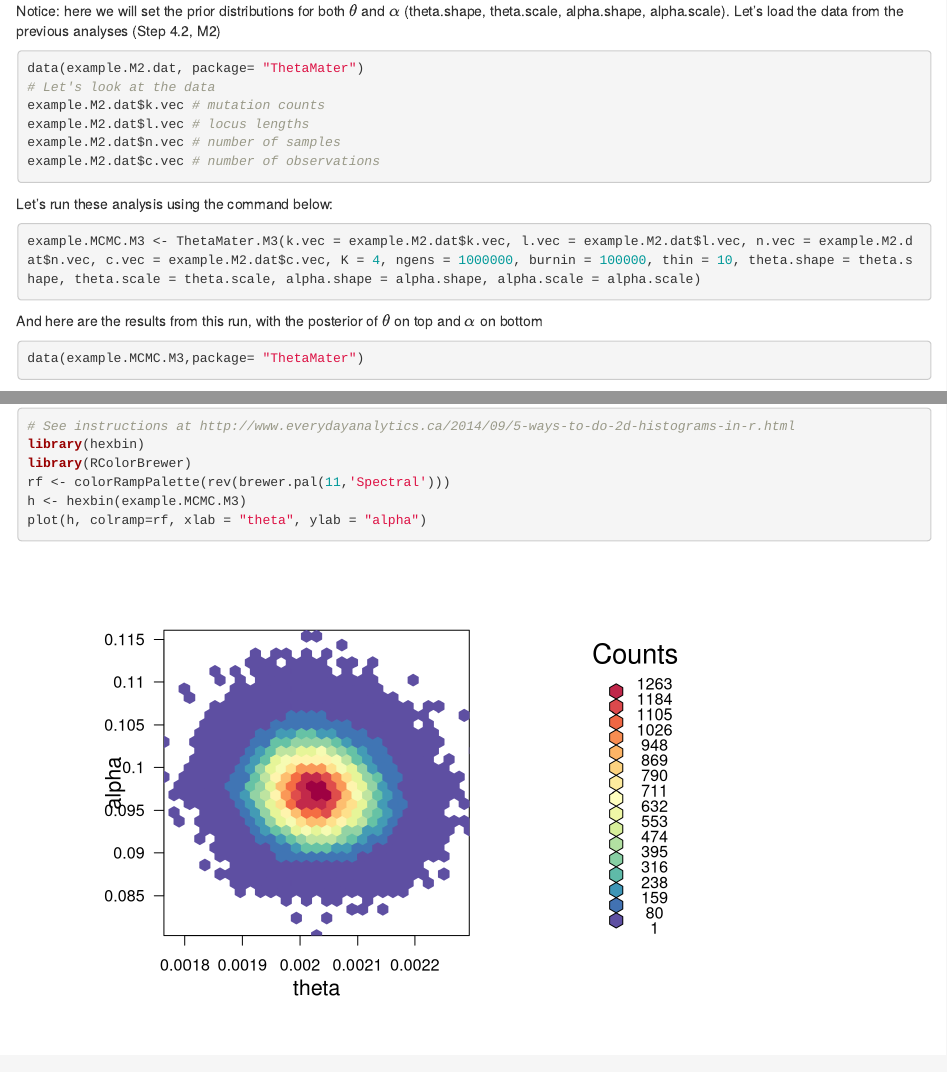
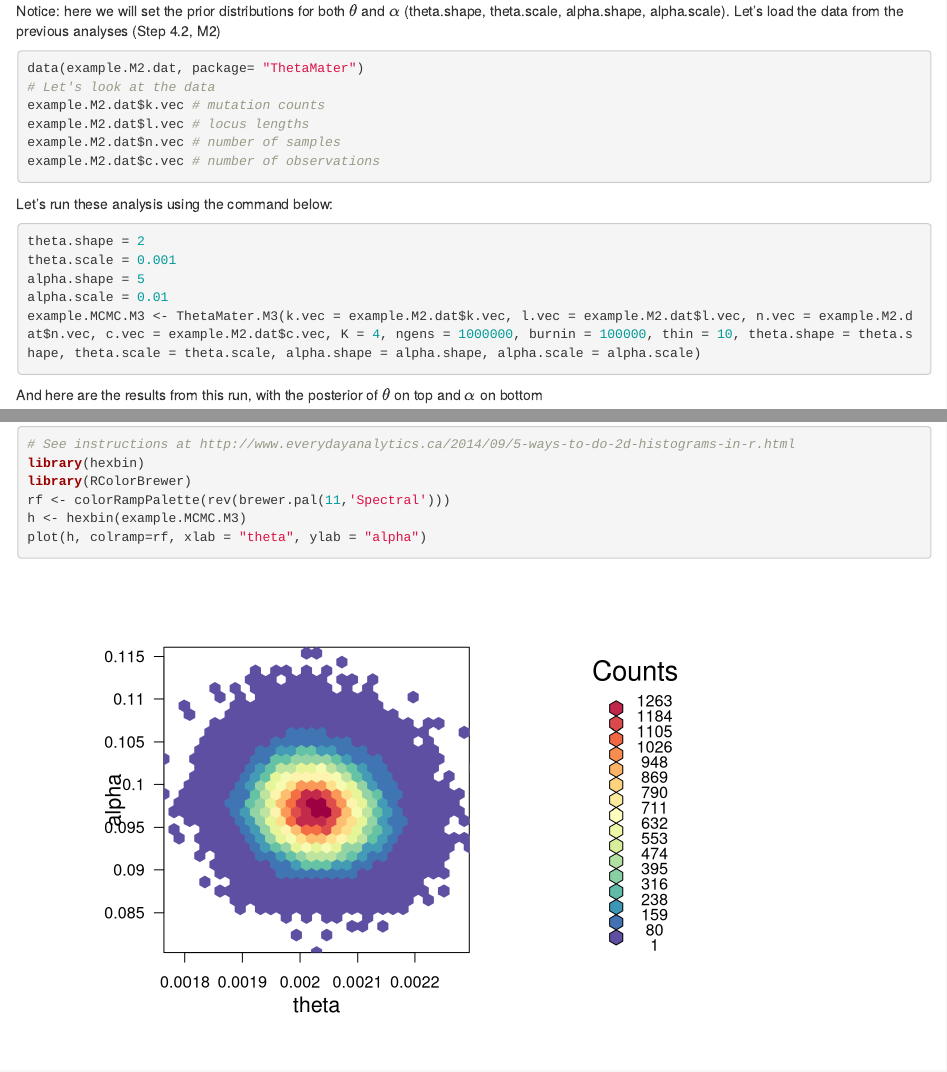
Before and after one commit to altingia/ThetaMater, an R Markdown document (vignettes/ThetaMater_Tutorial.Rmd): the page in a window 1100 px wide, from 11910 px down, and a second part further down, joined at a grey line. Rendered offline with R 4.5, knitr and Pandoc, with nearby package versions; code that draws random numbers runs with fixed seeds of ours; some code elsewhere in the file could not run offline.

Commit message:
Update ThetaMater_Tutorial.Rmd

````diff
--- a/vignettes/ThetaMater_Tutorial.Rmd
+++ b/vignettes/ThetaMater_Tutorial.Rmd
@@ -341,6 +341,10 @@ example.M2.dat$c.vec # number of observations
 
 Let's run these analysis using the command below:
 ```{r eval = FALSE}
+theta.shape = 2
+theta.scale = 0.001
+alpha.shape = 5
+alpha.scale = 0.01
 example.MCMC.M3 <- ThetaMater.M3(k.vec = example.M2.dat$k.vec, l.vec = example.M2.dat$l.vec, n.vec = example.M2.dat$n.vec, c.vec = example.M2.dat$c.vec, K = 4, ngens = 1000000, burnin = 100000, thin = 10, theta.shape = theta.shape, theta.scale = theta.scale, alpha.shape = alpha.shape, alpha.scale = alpha.scale)
 
 ```
````
